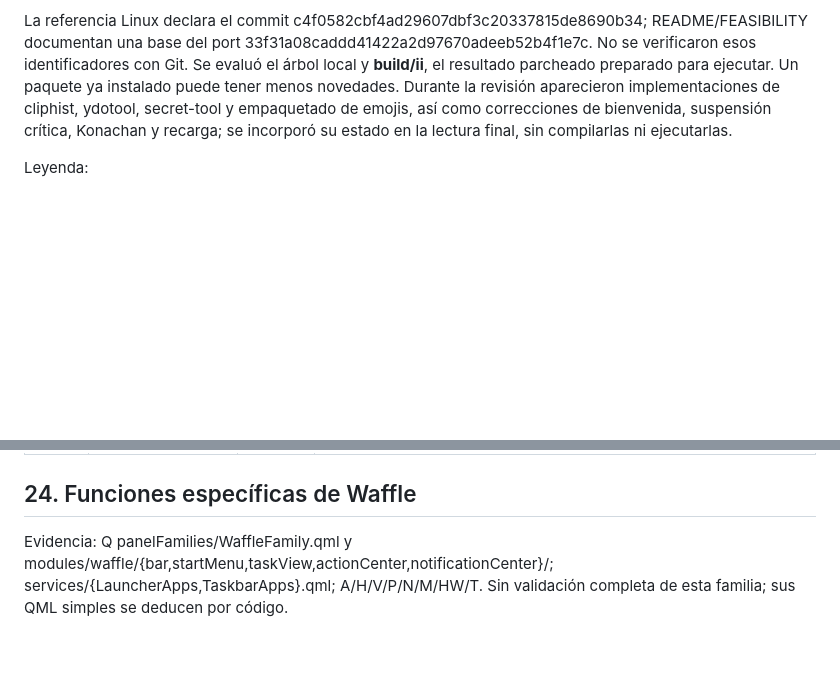
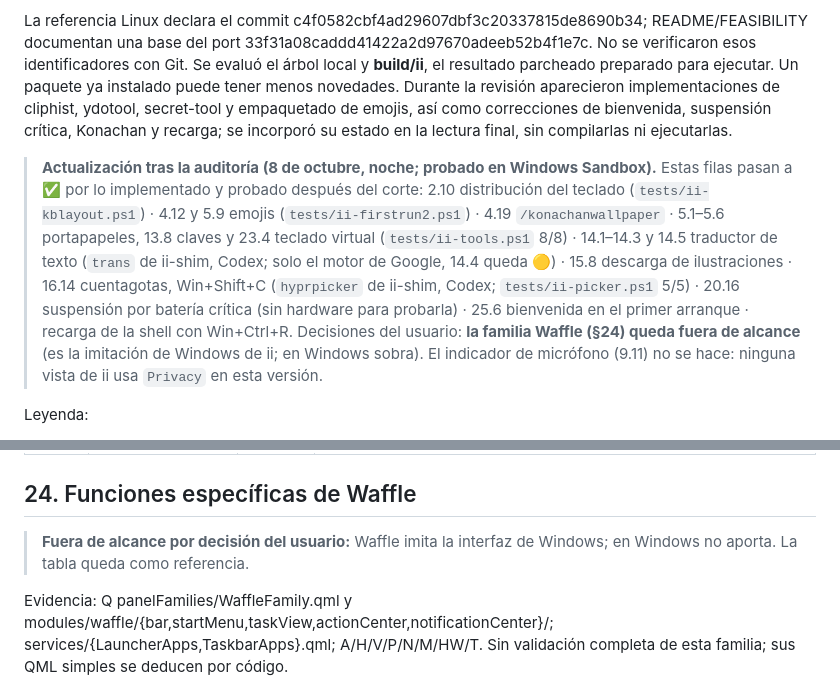
Before and after one commit to TheCarlosS5/ii-windows, a Markdown page: docs/INVENTARIO-WINDOWS.md, 2 parts joined by grey strips. Rendered like a GitHub page; blank space fills up the shorter version.

Commit message:
Inventory: post-audit status, Waffle out of scope
Co-Authored-By: Claude Opus 5.5 <noreply@anthropic.com>
Claude-Session: https://claude.ai/code/session_01J24JkCvn7k6JWYKPaomCWL

```diff
--- a/docs/INVENTARIO-WINDOWS.md
+++ b/docs/INVENTARIO-WINDOWS.md
@@ -7,6 +7,10 @@ Se compara cada punto de C:\Users\Calos\Downloads\Inventario_dots-hyprland_Linux
 **Auditoría de código, no una nueva prueba de funcionamiento.** No se arrancaron ii, ii-host ni probes; no se compiló, consultó la red, modificó el registro ni operó Git. Las pruebas citadas son archivos existentes y resultados anteriores consignados en PROGRESS/DECISIONS; no se ejecutaron ahora. Sólo se escribe este documento.
 
 La referencia Linux declara el commit c4f0582cbf4ad29607dbf3c20337815de8690b34; README/FEASIBILITY documentan una base del port 33f31a08caddd41422a2d97670adeeb52b4f1e7c. No se verificaron esos identificadores con Git. Se evaluó el árbol local y **build/ii**, el resultado parcheado preparado para ejecutar. Un paquete ya instalado puede tener menos novedades. Durante la revisión aparecieron implementaciones de cliphist, ydotool, secret-tool y empaquetado de emojis, así como correcciones de bienvenida, suspensión crítica, Konachan y recarga; se incorporó su estado en la lectura final, sin compilarlas ni ejecutarlas.
+
+> **Actualización tras la auditoría (8 de octubre, noche; probado en Windows Sandbox).** Estas filas pasan a ✅ por lo implementado y probado después del corte:
+> 2.10 distribución del teclado (`tests/ii-kblayout.ps1`) · 4.12 y 5.9 emojis (`tests/ii-firstrun2.ps1`) · 4.19 `/konachanwallpaper` · 5.1–5.6 portapapeles, 13.8 claves y 23.4 teclado virtual (`tests/ii-tools.ps1` 8/8) · 14.1–14.3 y 14.5 traductor de texto (`trans` de ii-shim, Codex; solo el motor de Google, 14.4 queda 🟡) · 15.8 descarga de ilustraciones · 16.14 cuentagotas, Win+Shift+C (`hyprpicker` de ii-shim, Codex; `tests/ii-picker.ps1` 5/5) · 20.16 suspensión por batería crítica (sin hardware para probarla) · 25.6 bienvenida en el primer arranque · recarga de la shell con Win+Ctrl+R.
+> Decisiones del usuario: **la familia Waffle (§24) queda fuera de alcance** (es la imitación de Windows de ii; en Windows sobra). El indicador de micrófono (9.11) no se hace: ninguna vista de ii usa `Privacy` en esta versión.
 
 Leyenda:
 
@@ -615,6 +619,8 @@ Evidencia: Q ii/onScreenKeyboard/{OnScreenKeyboard,OskKey,OskContent}.qml, layou
 
 ## 24. Funciones específicas de Waffle
 
+> **Fuera de alcance por decisión del usuario:** Waffle imita la interfaz de Windows; en Windows no aporta. La tabla queda como referencia.
+
 Evidencia: Q panelFamilies/WaffleFamily.qml y modules/waffle/{bar,startMenu,taskView,actionCenter,notificationCenter}/; services/{LauncherApps,TaskbarApps}.qml; A/H/V/P/N/M/HW/T. Sin validación completa de esta familia; sus QML simples se deducen por código.
 
 | ID | Punto del inventario Linux | Estado | Qué funciona, límite o implementación pendiente |
```
